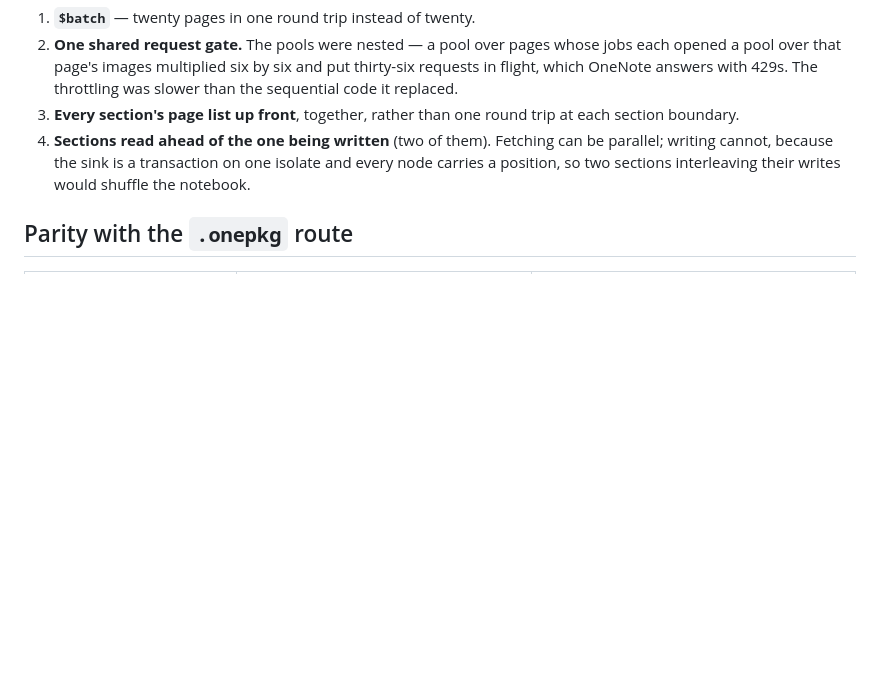
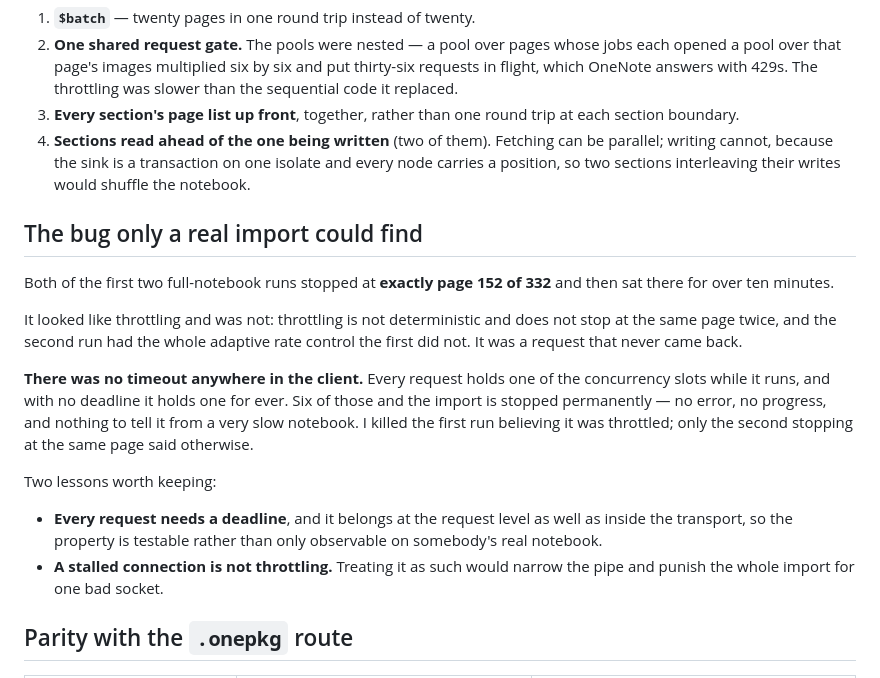
Before and after one commit to icmric/openote, a Markdown page: docs/planning/onenote-over-graph.md, the part around the change. Rendered like a GitHub page; blank space fills up the shorter version.

Commit message:
Write down the bug only a real import could find
Both first full-notebook runs stopped at exactly page 152 of 332. It looked
like throttling and was not -- throttling is not deterministic and does not
stop at the same page twice. No request in the client had a deadline, so one
that never answered held a concurrency slot for ever, and six of those stopped
the import permanently with nothing said.

Recorded next to the measurements, with the two lessons: every request needs a
deadline, placed where it can be tested rather than only observed on somebody's
real notebook; and a stalled connection is not throttling, so it must not
narrow the pipe.

Co-Authored-By: Claude Opus 5 <noreply@anthropic.com>

```diff
--- a/docs/planning/onenote-over-graph.md
+++ b/docs/planning/onenote-over-graph.md
@@ -124,6 +124,29 @@ What got it there, in order of how much each was worth:
    isolate and every node carries a position, so two sections interleaving
    their writes would shuffle the notebook.
 
+## The bug only a real import could find
+
+Both of the first two full-notebook runs stopped at **exactly page 152 of 332**
+and then sat there for over ten minutes.
+
+It looked like throttling and was not: throttling is not deterministic and does
+not stop at the same page twice, and the second run had the whole adaptive rate
+control the first did not. It was a request that never came back.
+
+**There was no timeout anywhere in the client.** Every request holds one of the
+concurrency slots while it runs, and with no deadline it holds one for ever.
+Six of those and the import is stopped permanently — no error, no progress, and
+nothing to tell it from a very slow notebook. I killed the first run believing
+it was throttled; only the second stopping at the same page said otherwise.
+
+Two lessons worth keeping:
+
+- **Every request needs a deadline**, and it belongs at the request level as
+  well as inside the transport, so the property is testable rather than only
+  observable on somebody's real notebook.
+- **A stalled connection is not throttling.** Treating it as such would narrow
+  the pipe and punish the whole import for one bad socket.
+
 ## Parity with the `.onepkg` route
 
 | | `.onepkg` | Over Graph |
```
